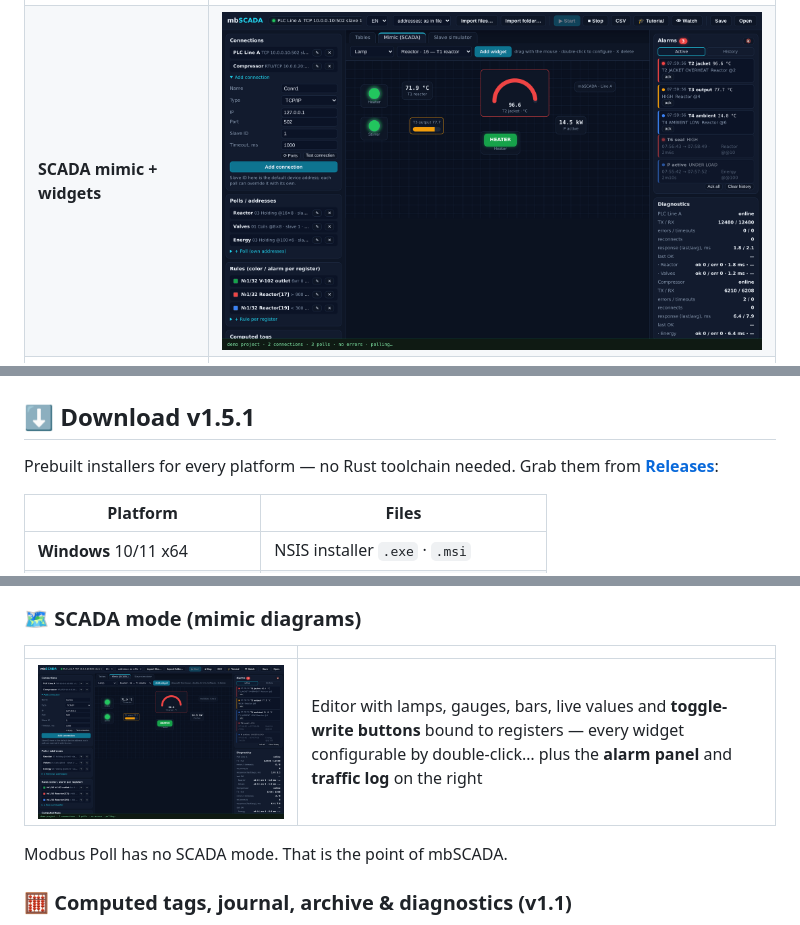
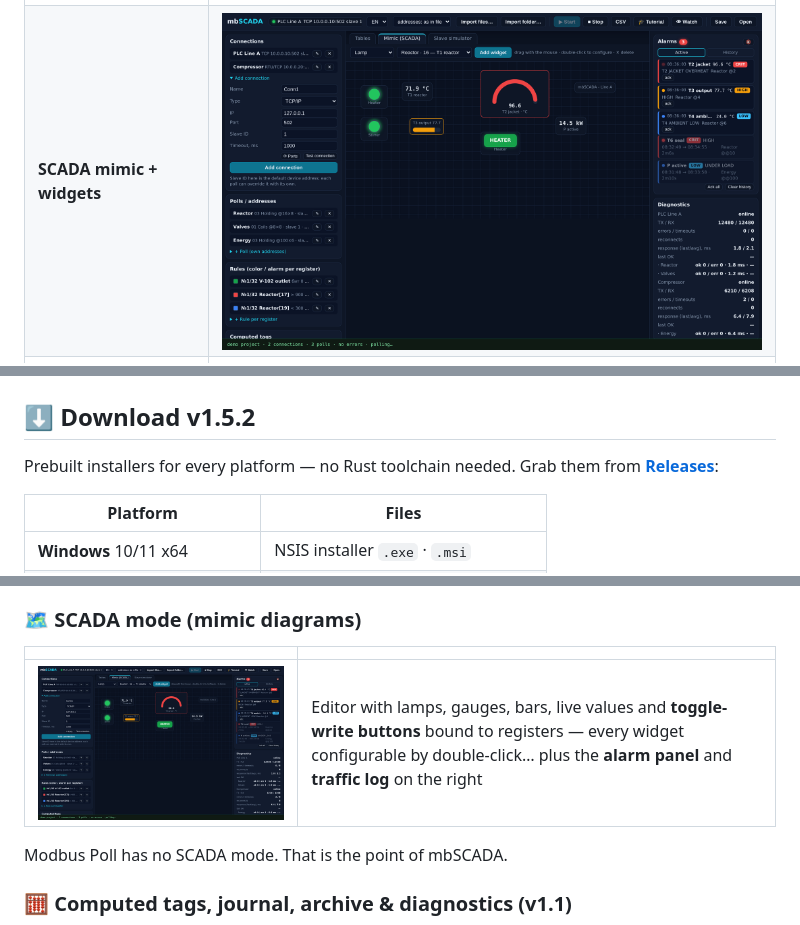
Before and after one commit to kostyk348/mbscada-rs, a Markdown page: README.md, 3 parts joined by grey strips. GitHub-like rendering; pictures changed too: docs/img/scada-en.png.

```diff
--- a/README.md
+++ b/README.md
@@ -59,7 +59,7 @@ all in a ~6 MB single executable. No Modbus Poll sources were read, ever.
 
 </details>
 
-## ⬇ Download v1.5.1
+## ⬇ Download v1.5.2
 
 Prebuilt installers for every platform — no Rust toolchain needed.
 Grab them from [**Releases**](https://github.com/kostyk348/mbscada-rs/releases/latest):
```
Also changed, not shown: other parts of README.md (+2 -0 lines), README.ru.md (+3 -1 lines), docs/img/scada.png, 8 other files.
